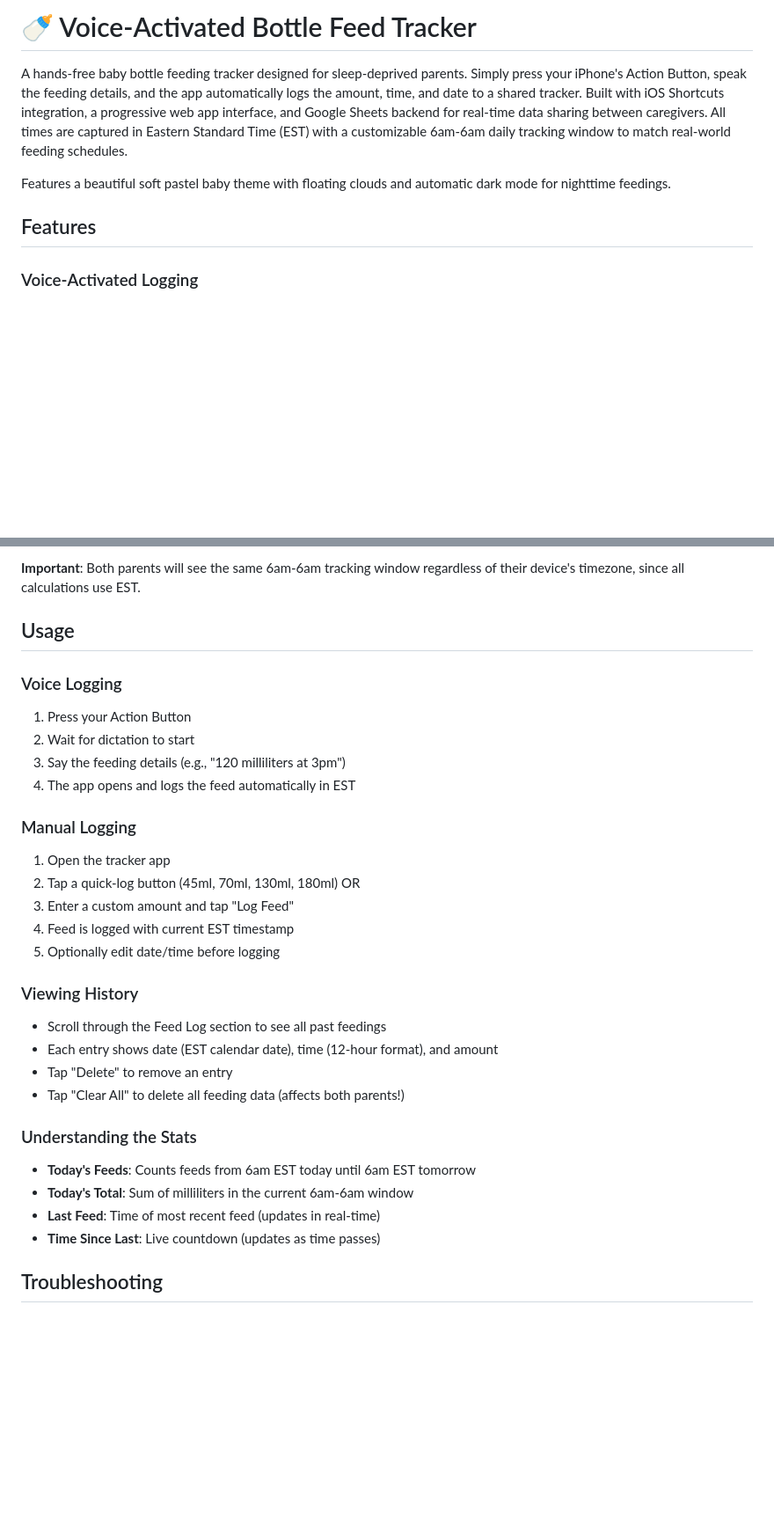
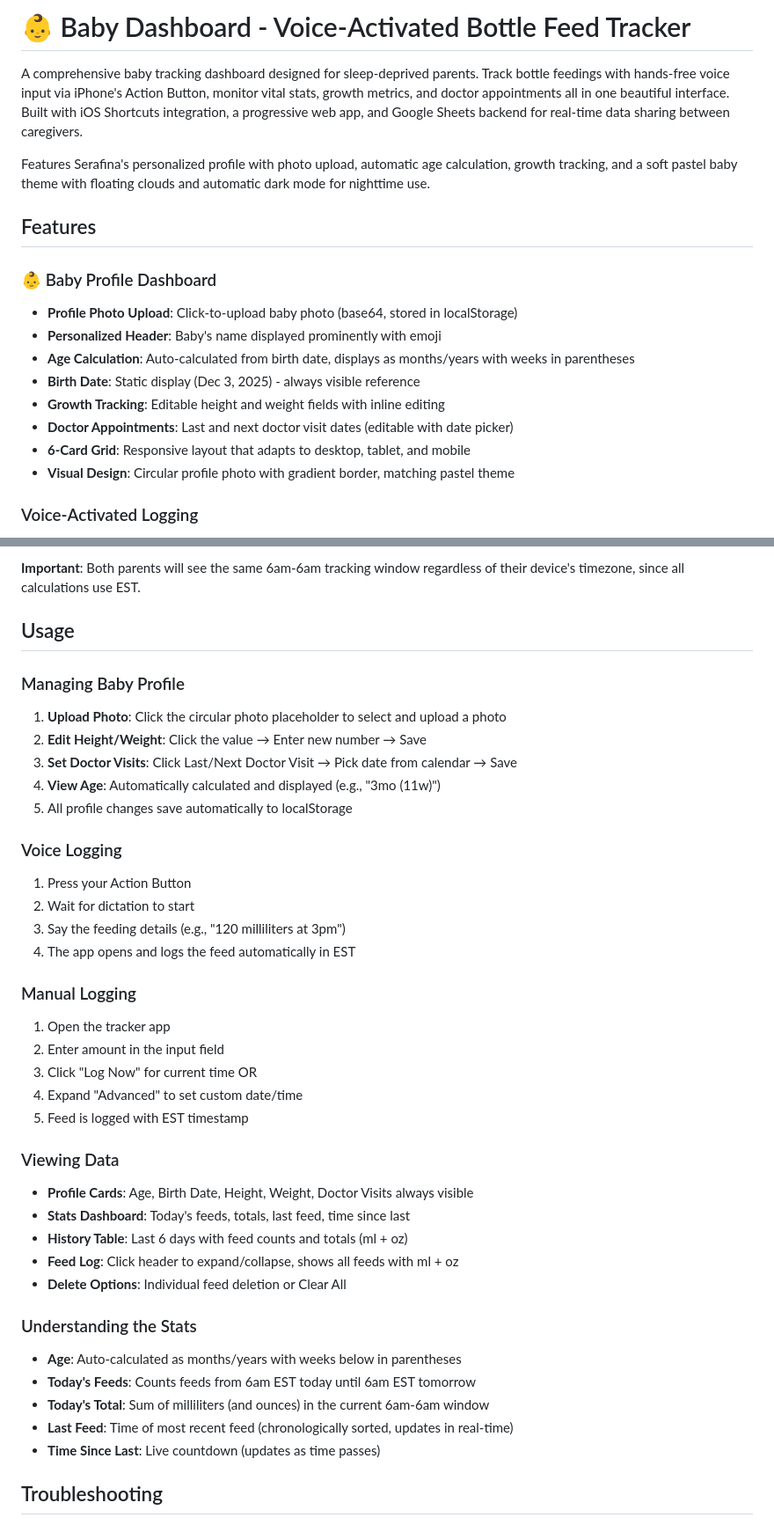
Before and after one commit to louisgiasullo-svg/bottle-tracker, a Markdown page: README.md, 2 parts joined by grey strips. Shown at 88% size. GitHub-like rendering; blank space fills up the shorter version.

Commit message:
Revise README for Baby Dashboard features
Updated the README to reflect the new baby dashboard features, including personalized profile management and enhanced voice-activated logging.

```diff
--- a/README.md
+++ b/README.md
@@ -1,10 +1,20 @@
-# 🍼 Voice-Activated Bottle Feed Tracker
+# 👶 Baby Dashboard - Voice-Activated Bottle Feed Tracker
 
-A hands-free baby bottle feeding tracker designed for sleep-deprived parents. Simply press your iPhone's Action Button, speak the feeding details, and the app automatically logs the amount, time, and date to a shared tracker. Built with iOS Shortcuts integration, a progressive web app interface, and Google Sheets backend for real-time data sharing between caregivers. All times are captured in Eastern Standard Time (EST) with a customizable 6am-6am daily tracking window to match real-world feeding schedules.
+A comprehensive baby tracking dashboard designed for sleep-deprived parents. Track bottle feedings with hands-free voice input via iPhone's Action Button, monitor vital stats, growth metrics, and doctor appointments all in one beautiful interface. Built with iOS Shortcuts integration, a progressive web app, and Google Sheets backend for real-time data sharing between caregivers.
 
-Features a beautiful soft pastel baby theme with floating clouds and automatic dark mode for nighttime feedings.
+Features Serafina's personalized profile with photo upload, automatic age calculation, growth tracking, and a soft pastel baby theme with floating clouds and automatic dark mode for nighttime use.
 
 ## Features
+
+### 👶 Baby Profile Dashboard
+- **Profile Photo Upload**: Click-to-upload baby photo (base64, stored in localStorage)
+- **Personalized Header**: Baby's name displayed prominently with emoji
+- **Age Calculation**: Auto-calculated from birth date, displays as months/years with weeks in parentheses
+- **Birth Date**: Static display (Dec 3, 2025) - always visible reference
+- **Growth Tracking**: Editable height and weight fields with inline editing
+- **Doctor Appointments**: Last and next doctor visit dates (editable with date picker)
+- **6-Card Grid**: Responsive layout that adapts to desktop, tablet, and mobile
+- **Visual Design**: Circular profile photo with gradient border, matching pastel theme
 
 ### Voice-Activated Logging
 - **Action Button Integration**: Press your iPhone 15 Pro's Action Button to instantly start voice logging
@@ -160,6 +174,13 @@ The app intelligently parses natural language input:
 
 ## Usage
 
+### Managing Baby Profile
+1. **Upload Photo**: Click the circular photo placeholder to select and upload a photo
+2. **Edit Height/Weight**: Click the value → Enter new number → Save
+3. **Set Doctor Visits**: Click Last/Next Doctor Visit → Pick date from calendar → Save
+4. **View Age**: Automatically calculated and displayed (e.g., "3mo (11w)")
+5. All profile changes save automatically to localStorage
+
 ### Voice Logging
 1. Press your Action Button
 2. Wait for dictation to start
@@ -168,21 +189,23 @@ The app intelligently parses natural language input:
 
 ### Manual Logging
 1. Open the tracker app
-2. Tap a quick-log button (45ml, 70ml, 130ml, 180ml) OR
-3. Enter a custom amount and tap "Log Feed"
-4. Feed is logged with current EST timestamp
-5. Optionally edit date/time before logging
+2. Enter amount in the input field
+3. Click "Log Now" for current time OR
+4. Expand "Advanced" to set custom date/time
+5. Feed is logged with EST timestamp
 
-### Viewing History
-- Scroll through the Feed Log section to see all past feedings
-- Each entry shows date (EST calendar date), time (12-hour format), and amount
-- Tap "Delete" to remove an entry
-- Tap "Clear All" to delete all feeding data (affects both parents!)
+### Viewing Data
+- **Profile Cards**: Age, Birth Date, Height, Weight, Doctor Visits always visible
+- **Stats Dashboard**: Today's feeds, totals, last feed, time since last
+- **History Table**: Last 6 days with feed counts and totals (ml + oz)
+- **Feed Log**: Click header to expand/collapse, shows all feeds with ml + oz
+- **Delete Options**: Individual feed deletion or Clear All
 
 ### Understanding the Stats
+- **Age**: Auto-calculated as months/years with weeks below in parentheses
 - **Today's Feeds**: Counts feeds from 6am EST today until 6am EST tomorrow
-- **Today's Total**: Sum of milliliters in the current 6am-6am window
-- **Last Feed**: Time of most recent feed (updates in real-time)
+- **Today's Total**: Sum of milliliters (and ounces) in the current 6am-6am window
+- **Last Feed**: Time of most recent feed (chronologically sorted, updates in real-time)
 - **Time Since Last**: Live countdown (updates as time passes)
 
 ## Troubleshooting
```
Also changed, not shown: other parts of README.md (+46 -12 lines).
